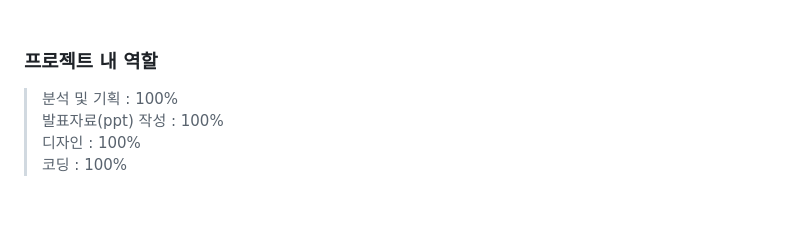
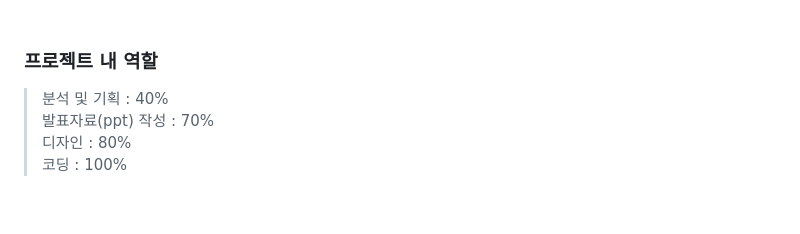
Before and after one commit to dahyunJJ/project01_newneek, a Markdown page: README.md, the part around the change. Drawn GitHub-style.

```diff
--- a/README.md
+++ b/README.md
@@ -18,9 +18,9 @@
 <br/>
 
 ### 프로젝트 내 역할
-> 분석 및 기획 : 100% <br>
-> 발표자료(ppt) 작성 : 100% <br>
-> 디자인 : 100% <br>
+> 분석 및 기획 : 40% <br>
+> 발표자료(ppt) 작성 : 70% <br>
+> 디자인 : 80% <br>
 > 코딩 : 100% <br>
 >
 <br/>
```
